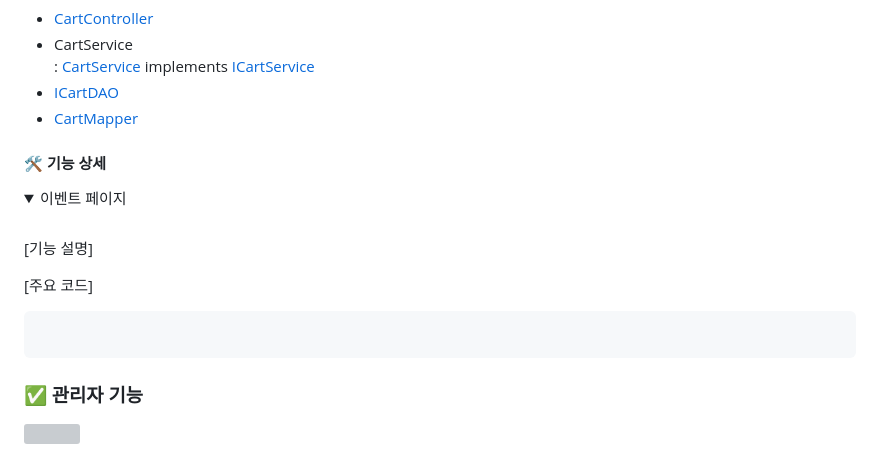
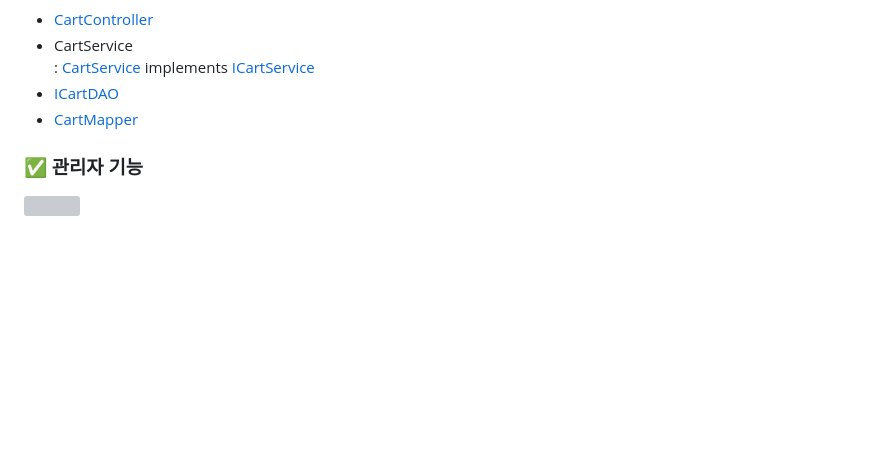
Before and after one commit to sumiinn/shop_project, a Markdown page: README.md, the part around the change. Drawn GitHub-style; folded sections open; blank space fills up the shorter version; grey boxes are pictures that could not be loaded.

````diff
--- a/README.md
+++ b/README.md
@@ -156,19 +156,6 @@
   - [CartMapper](https://github.com/fullstack-final-project/project-final-metasumer/blob/develop/spring_boot_project_final/src/main/resources/mappers/CartMapper.xml)
   </details>
 
-  #### 🛠 기능 상세
-  <details>
-  <summary>이벤트 페이지</summary><br>
-
-  [기능 설명]
-
-
-  [주요 코드]
-  ```java
-
-  ```
-  </details>
-
   ### ✅ 관리자 기능
  <img src="https://github.com/user-attachments/assets/0d120c9b-afad-48f3-b9e5-2c6650148cf1" width="450"  height="250">
 
````
